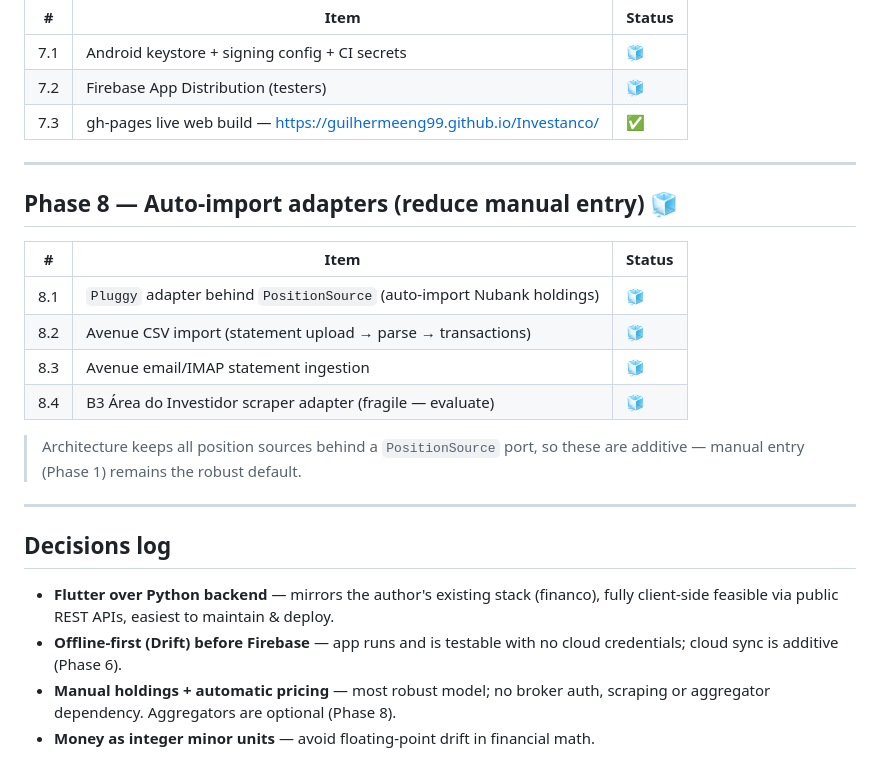
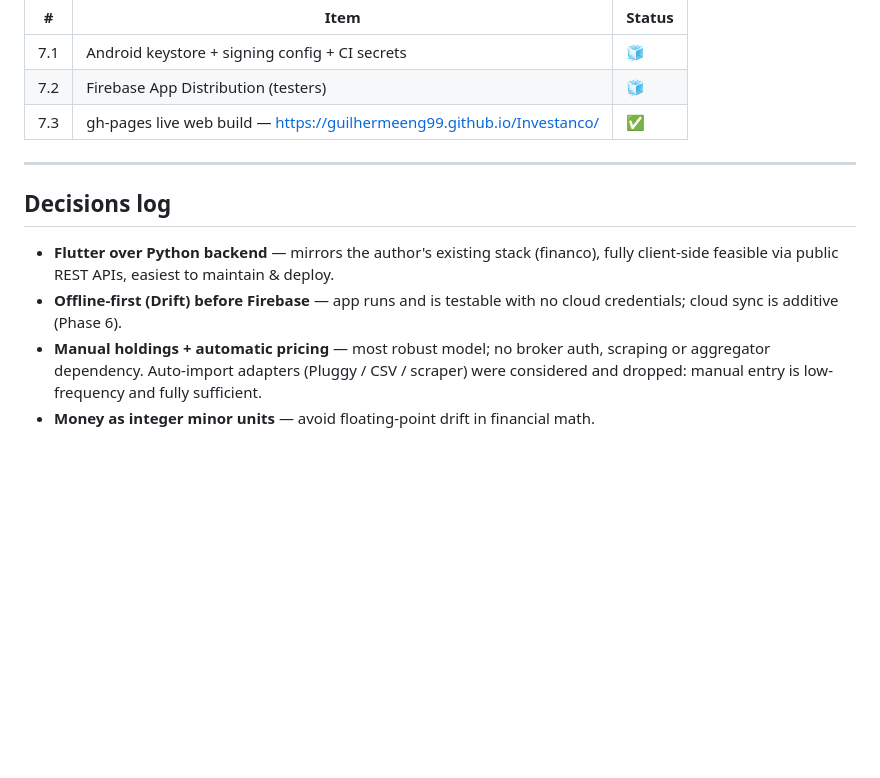
Before and after one commit to guilhermeeng99/Investanco, a Markdown page: docs/ROADMAP.md, the part around the change. Rendered like a GitHub page; blank space fills up the shorter version.

Commit message:
docs: drop Phase 8 (auto-import adapters) from roadmap
Per product decision, auto-import (Pluggy/CSV/email/B3 scraper) is dropped: manual holdings entry is low-frequency and sufficient, and automatic pricing already covers the daily-changing data. Removes the Phase 8 section and trims PositionSource/aggregator references from the specs; keeps a one-line rationale in the decisions log.

Co-Authored-By: Claude Opus 4.7 (1M context) <noreply@anthropic.com>

```diff
--- a/docs/ROADMAP.md
+++ b/docs/ROADMAP.md
@@ -103,20 +103,6 @@ proceeds. The source of truth for product/feature contracts is `docs/specs/`.
 
 ---
 
-## Phase 8 — Auto-import adapters (reduce manual entry) 🧊
-
-| # | Item | Status |
-|---|------|--------|
-| 8.1 | `Pluggy` adapter behind `PositionSource` (auto-import Nubank holdings) | 🧊 |
-| 8.2 | Avenue CSV import (statement upload → parse → transactions) | 🧊 |
-| 8.3 | Avenue email/IMAP statement ingestion | 🧊 |
-| 8.4 | B3 Área do Investidor scraper adapter (fragile — evaluate) | 🧊 |
-
-> Architecture keeps all position sources behind a `PositionSource` port, so these
-> are additive — manual entry (Phase 1) remains the robust default.
-
----
-
 ## Decisions log
 
 - **Flutter over Python backend** — mirrors the author's existing stack (financo),
@@ -124,5 +110,6 @@ proceeds. The source of truth for product/feature contracts is `docs/specs/`.
 - **Offline-first (Drift) before Firebase** — app runs and is testable with no
   cloud credentials; cloud sync is additive (Phase 6).
 - **Manual holdings + automatic pricing** — most robust model; no broker auth,
-  scraping or aggregator dependency. Aggregators are optional (Phase 8).
+  scraping or aggregator dependency. Auto-import adapters (Pluggy / CSV / scraper)
+  were considered and dropped: manual entry is low-frequency and fully sufficient.
 - **Money as integer minor units** — avoid floating-point drift in financial math.
```
Also changed, not shown: docs/specs/overview.md (+2 -4 lines).
